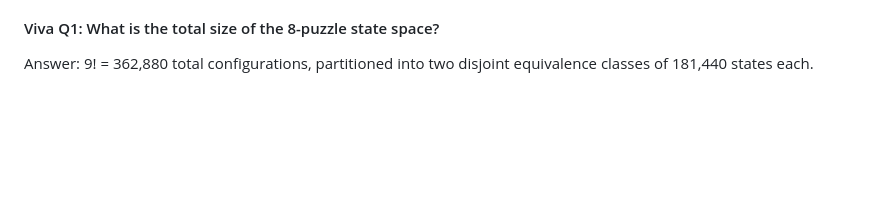
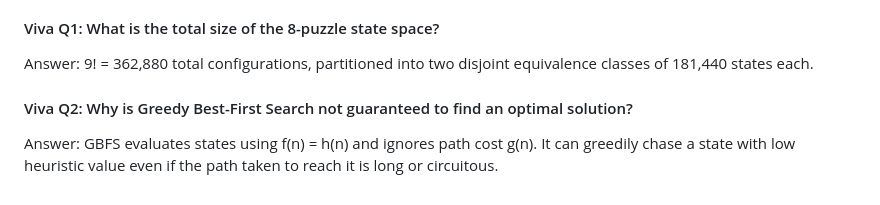
Before and after one commit to lakshyamehrotra28/AI-8Puzzle-Visualizer, a Markdown page: docs/algorithm-explanation.md, the part around the change. Rendered like a GitHub page; blank space fills up the shorter version.

Commit message:
docs: add Viva Question 2 on why GBFS is not optimal

```diff
--- a/docs/algorithm-explanation.md
+++ b/docs/algorithm-explanation.md
@@ -283,3 +283,7 @@ A heuristic h is consistent if h(n) <= c(n, a, n') + h(n'). In the 8-puzzle, c(n
 
 #### Viva Q1: What is the total size of the 8-puzzle state space?
 Answer: 9! = 362,880 total configurations, partitioned into two disjoint equivalence classes of 181,440 states each.
+
+
+#### Viva Q2: Why is Greedy Best-First Search not guaranteed to find an optimal solution?
+Answer: GBFS evaluates states using f(n) = h(n) and ignores path cost g(n). It can greedily chase a state with low heuristic value even if the path taken to reach it is long or circuitous.
```
